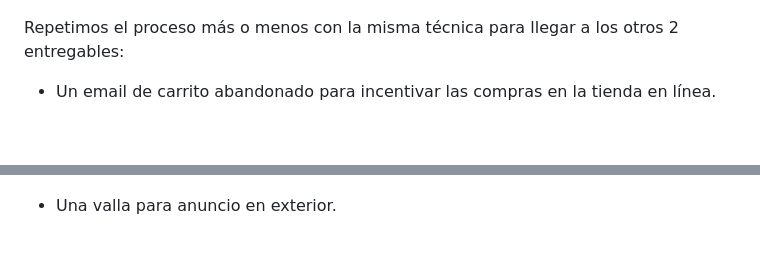
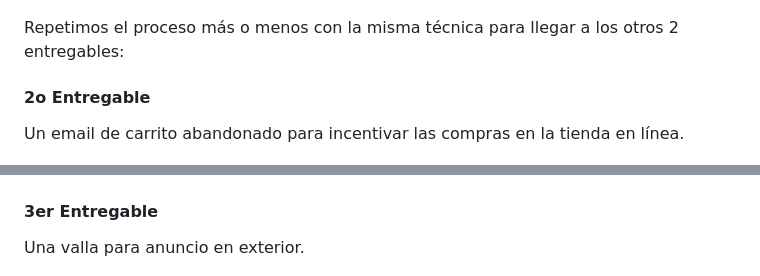
Before and after one commit to clasig/bedu, a Markdown page: README.md, 2 parts joined by grey strips. Rendered like a GitHub page; blank space fills up the shorter version.

```diff
--- a/README.md
+++ b/README.md
@@ -82,11 +82,13 @@ También notamos que estaba siendo muy “políticamente correcto”, lo cual co
 
 Repetimos el proceso más o menos con la misma técnica para llegar a los otros 2 entregables:
 
-- Un email de carrito abandonado para incentivar las compras en la tienda en línea.
+#### 2o Entregable
+Un email de carrito abandonado para incentivar las compras en la tienda en línea.
 
 ![Segundo entregable](images/segundo_entregable.png)
 
-- Una valla para anuncio en exterior.
+#### 3er Entregable
+Una valla para anuncio en exterior.
 
 ![Tercer entregable](images/tercer_entregable.png)
 
```
